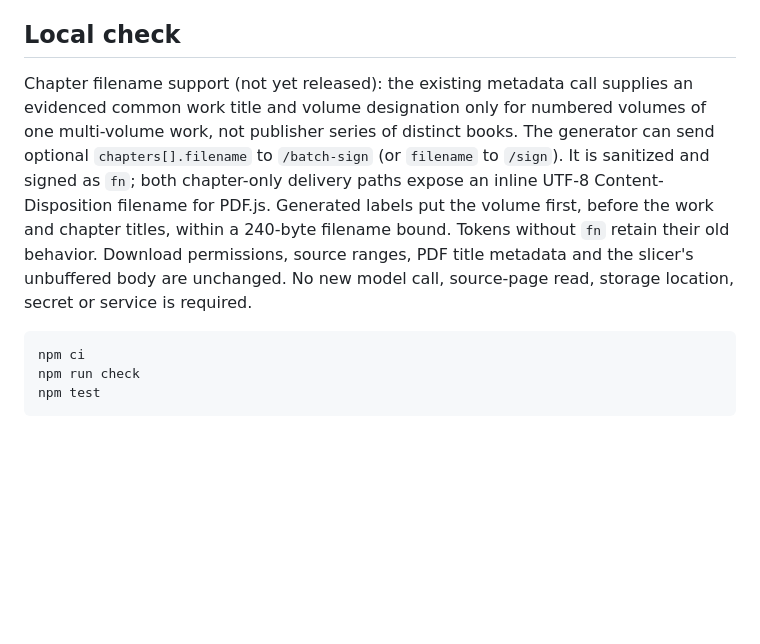
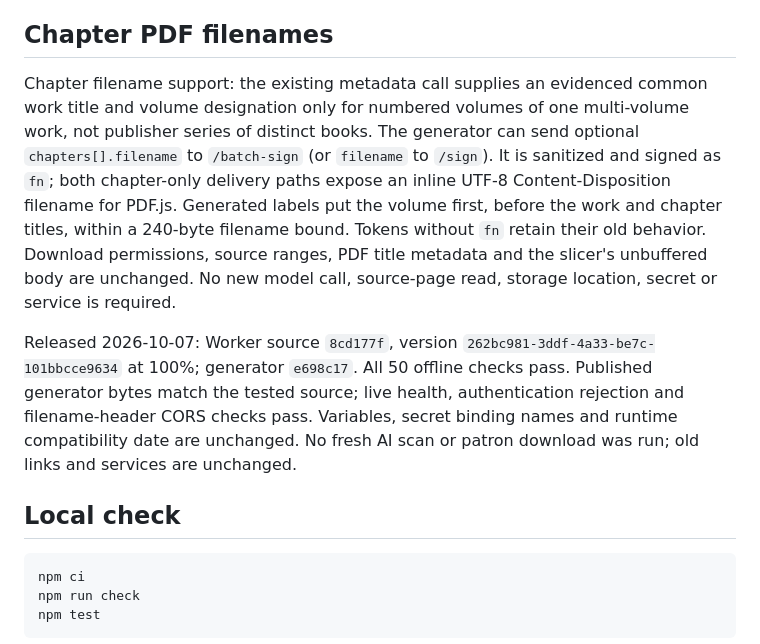
Before and after one commit to thedtl/reader-streaming, a Markdown page: worker/README.md, the part around the change. GitHub-like rendering; blank space fills up the shorter version.

Commit message:
Record multi-volume filename deployment verification

````diff
--- a/worker/README.md
+++ b/worker/README.md
@@ -92,9 +92,9 @@ Health, authentication rejection and Pages CORS pass. Existing variables,
 secret bindings and compatibility date are unchanged. No fresh AI scan ran;
 original reader/ToC services, PDF delivery and existing files are unchanged.
 
-## Local check
+## Chapter PDF filenames
 
-Chapter filename support (not yet released): the existing metadata call supplies
+Chapter filename support: the existing metadata call supplies
 an evidenced common work title and volume designation only for numbered volumes
 of one multi-volume work, not publisher series of distinct books. The generator
 can send optional `chapters[].filename` to `/batch-sign` (or `filename` to `/sign`).
@@ -104,6 +104,15 @@ first, before the work and chapter titles, within a 240-byte filename bound.
 Tokens without `fn` retain their old behavior. Download permissions, source ranges,
 PDF title metadata and the slicer's unbuffered body are unchanged. No new model
 call, source-page read, storage location, secret or service is required.
+
+Released 2026-10-07: Worker source `8cd177f`, version
+`262bc981-3ddf-4a33-be7c-101bbcce9634` at 100%; generator `e698c17`.
+All 50 offline checks pass. Published generator bytes match the tested source;
+live health, authentication rejection and filename-header CORS checks pass.
+Variables, secret binding names and runtime compatibility date are unchanged.
+No fresh AI scan or patron download was run; old links and services are unchanged.
+
+## Local check
 
 ```sh
 npm ci
````
